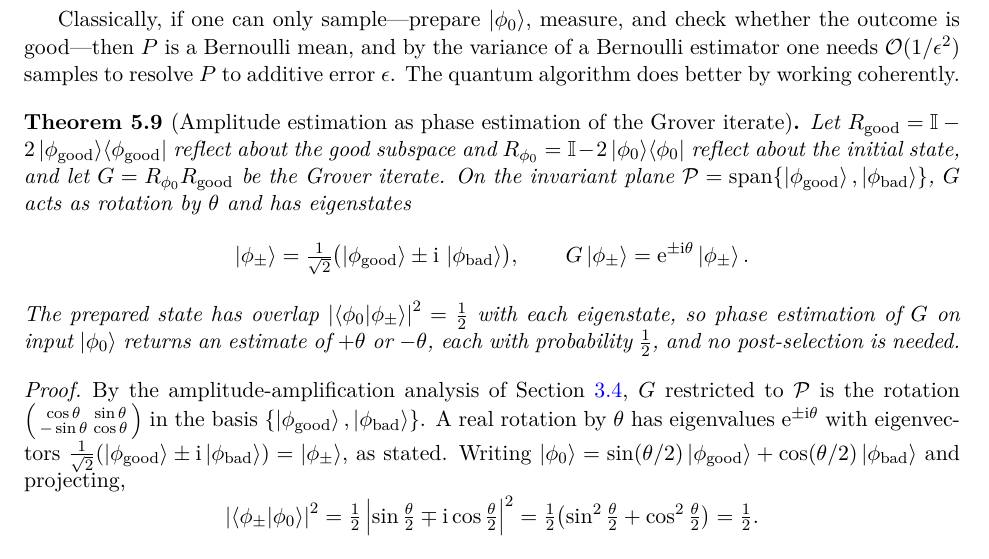
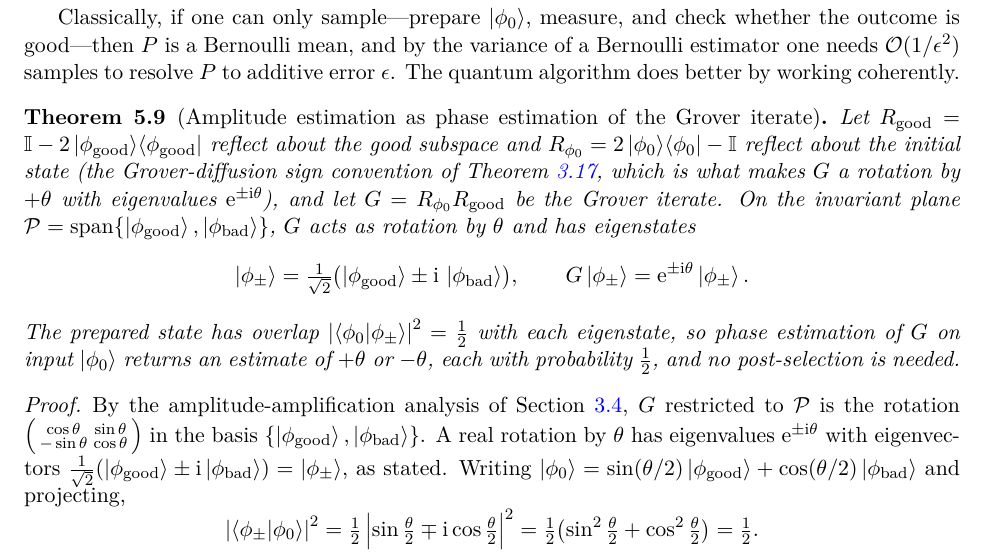
Before and after one commit to lzhang2012-sjtu/quantum-scientific-computing, a LaTeX thesis (main.tex, which reads lectures/lec05_qpe_applications.tex): part of page 94 of 220, cut so that both start at the same text. Compiled offline with pdfLaTeX.

Commit message:
fix(L5): correct sign of R_{phi_0} in amplitude estimation to match Chapter 3
lec05 defined R_{phi_0} = I - 2|phi_0><phi_0|, the opposite sign of the Grover
diffusion R_{psi_0} = 2|psi_0><psi_0| - I in Chapter 3. With I-2P the iterate
G = R_{phi_0} R_good is a rotation by pi-theta (eigenvalues e^{+-i(pi-theta)}),
contradicting the theorem's stated e^{+-i theta}. Use R_{phi_0} = 2|phi_0><phi_0|-I
(the Ch.3 / standard Q = -A S_0 A^dag S_good convention); verified G|phi_+-> =
e^{+-i theta}|phi_+->. Note added cross-referencing Def in Ch.3. Mirrored to zh.

Co-Authored-By: Claude <noreply@anthropic.com>

```diff
--- a/lectures/lec05_qpe_applications.tex
+++ b/lectures/lec05_qpe_applications.tex
@@ -418,7 +418,9 @@ coherently.
 \begin{theorem}[Amplitude estimation as phase estimation of the Grover iterate]
 \label{thm:lec05-ae}
 Let $R_{\mathrm{good}}=\id-2\proj{\phi_{\mathrm{good}}}$ reflect about the good
-subspace and $R_{\phi_0}=\id-2\proj{\phi_0}$ reflect about the initial state, and
+subspace and $R_{\phi_0}=2\proj{\phi_0}-\id$ reflect about the initial state (the
+Grover-diffusion sign convention of \cref{def:lec03-reflections}, which is what makes
+$G$ a rotation by $+\theta$ with eigenvalues $\ee^{\pm\ii\theta}$), and
 let $G=R_{\phi_0}R_{\mathrm{good}}$ be the Grover iterate. On the invariant plane
 $\mathcal P=\operatorname{span}\{\ket{\phi_{\mathrm{good}}},
 \ket{\phi_{\mathrm{bad}}}\}$, $G$ acts as rotation by $\theta$ and has eigenstates
```
Also changed, not shown: zh/lec05_zh.tex (+1 -1 lines).
